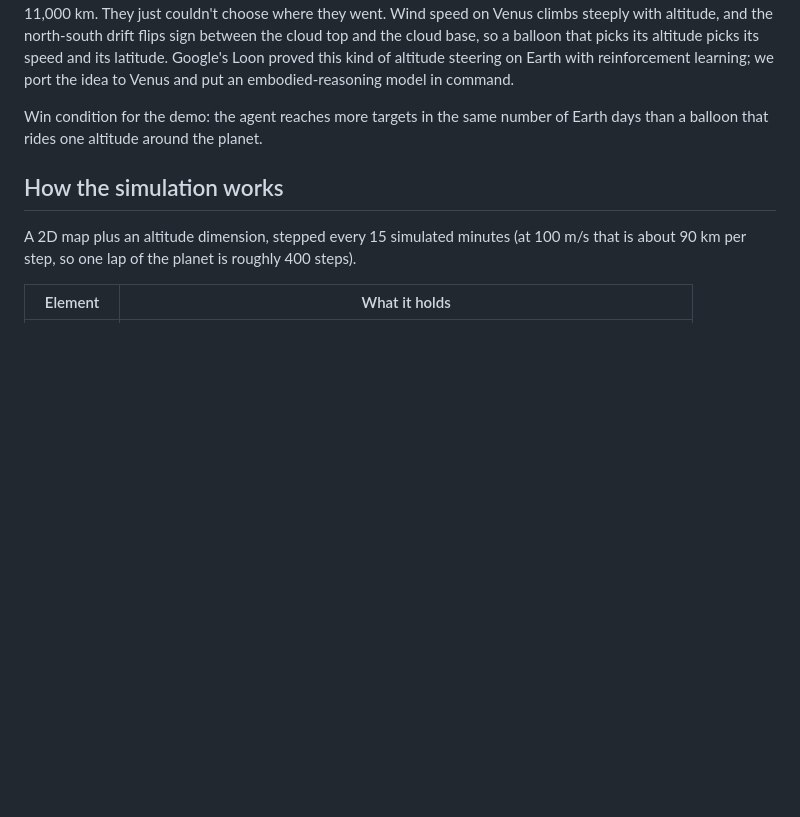
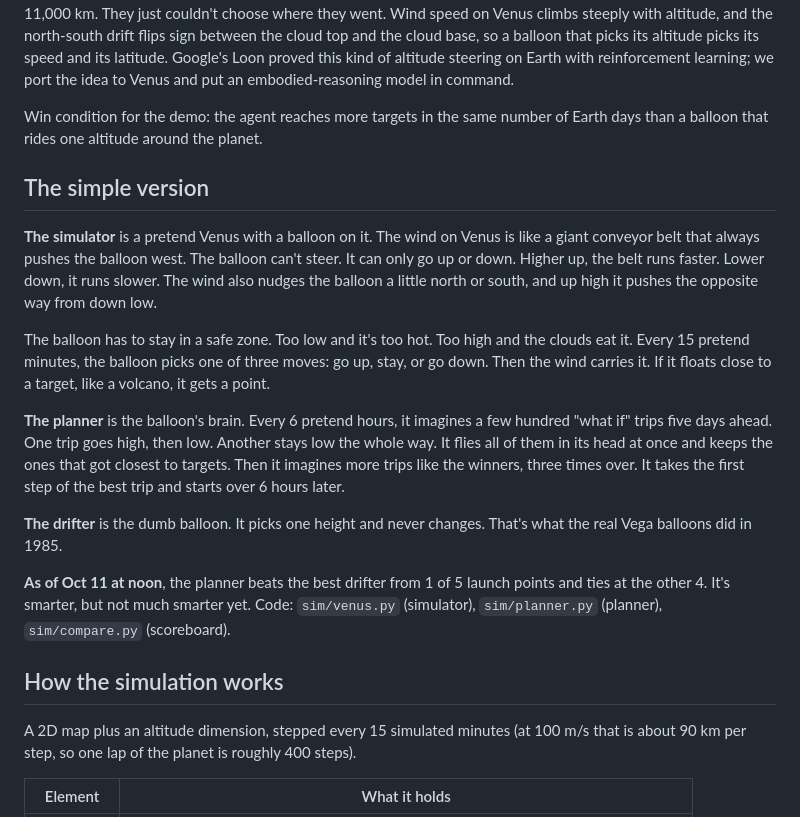
Before and after one commit to qfennessy/floating-potato, a Markdown page: README.md, the part around the change. Drawn GitHub-style; blank space fills up the shorter version.

Commit message:
docs: add a plain-language explanation of the simulator and planner
Co-Authored-By: Claude Opus 5.5 <noreply@anthropic.com>
Claude-Session: https://claude.ai/code/session_019FBWe2n1BfFQqonTmrjiUZ

```diff
--- a/README.md
+++ b/README.md
@@ -11,6 +11,18 @@ Balloons can't steer, but they can choose their wind. Our agent flies a balloon
 Why it matters: Venus's surface is 460 °C and 90 atmospheres, so landers die in hours. But 50–60 km up, in the cloud deck, pressure and temperature are close to Earth's, and the whole atmosphere "superrotates": it circles the planet every 4 Earth days, far faster than the planet spins. Balloons are the one flight-proven way to live there: the Soviet-French Vega 1 and Vega 2 balloons flew at 54 km for about two days each in 1985 and covered roughly 11,000 km. They just couldn't choose where they went. Wind speed on Venus climbs steeply with altitude, and the north-south drift flips sign between the cloud top and the cloud base, so a balloon that picks its altitude picks its speed and its latitude. Google's Loon proved this kind of altitude steering on Earth with reinforcement learning; we port the idea to Venus and put an embodied-reasoning model in command.
 
 Win condition for the demo: the agent reaches more targets in the same number of Earth days than a balloon that rides one altitude around the planet.
+
+## The simple version
+
+**The simulator** is a pretend Venus with a balloon on it. The wind on Venus is like a giant conveyor belt that always pushes the balloon west. The balloon can't steer. It can only go up or down. Higher up, the belt runs faster. Lower down, it runs slower. The wind also nudges the balloon a little north or south, and up high it pushes the opposite way from down low.
+
+The balloon has to stay in a safe zone. Too low and it's too hot. Too high and the clouds eat it. Every 15 pretend minutes, the balloon picks one of three moves: go up, stay, or go down. Then the wind carries it. If it floats close to a target, like a volcano, it gets a point.
+
+**The planner** is the balloon's brain. Every 6 pretend hours, it imagines a few hundred "what if" trips five days ahead. One trip goes high, then low. Another stays low the whole way. It flies all of them in its head at once and keeps the ones that got closest to targets. Then it imagines more trips like the winners, three times over. It takes the first step of the best trip and starts over 6 hours later.
+
+**The drifter** is the dumb balloon. It picks one height and never changes. That's what the real Vega balloons did in 1985.
+
+**As of Oct 11 at noon**, the planner beats the best drifter from 1 of 5 launch points and ties at the other 4. It's smarter, but not much smarter yet. Code: `sim/venus.py` (simulator), `sim/planner.py` (planner), `sim/compare.py` (scoreboard).
 
 ## How the simulation works
 
```
